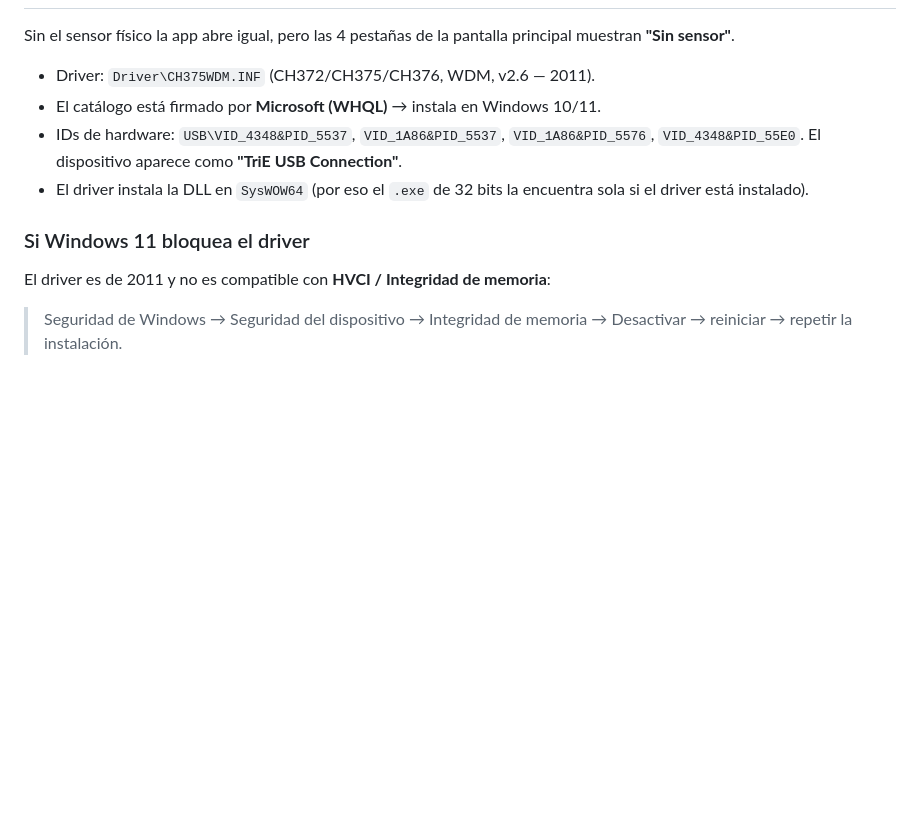
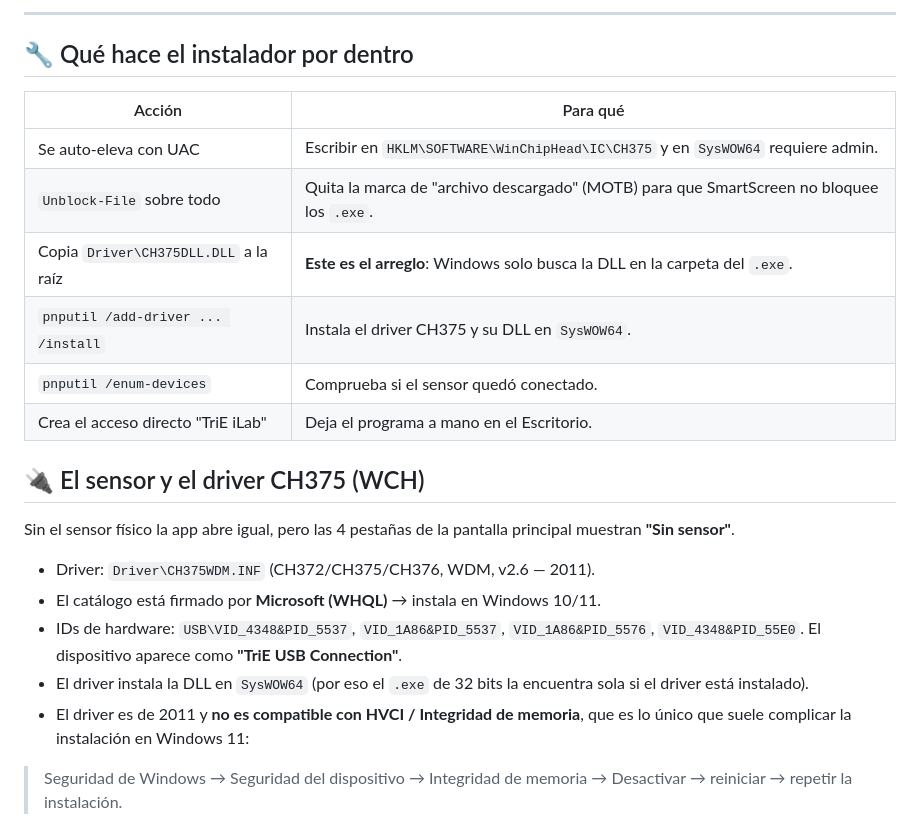
Before and after one commit to CesarSamudio/tri-eilab-kit, a Markdown page: README.md, the part around one of its changes. Drawn GitHub-style; blank space fills up the shorter version.

```diff
--- a/README.md
+++ b/README.md
@@ -72,3 +140,17 @@ abre la app.
+---
+
+## 🔧 Qué hace el instalador por dentro
+
+| Acción | Para qué |
+|---|---|
+| Se auto-eleva con UAC | Escribir en `HKLM\SOFTWARE\WinChipHead\IC\CH375` y en `SysWOW64` requiere admin. |
+| `Unblock-File` sobre todo | Quita la marca de "archivo descargado" (MOTB) para que SmartScreen no bloquee los `.exe`. |
+| Copia `Driver\CH375DLL.DLL` a la raíz | **Este es el arreglo**: Windows solo busca la DLL en la carpeta del `.exe`. |
+| `pnputil /add-driver ... /install` | Instala el driver CH375 y su DLL en `SysWOW64`. |
+| `pnputil /enum-devices` | Comprueba si el sensor quedó conectado. |
+| Crea el acceso directo "TriE iLab" | Deja el programa a mano en el Escritorio. |
+
+## 🔌 El sensor y el driver CH375 (WCH)
 
 Sin el sensor físico la app abre igual, pero las 4 pestañas de la pantalla
 principal muestran **"Sin sensor"**.
@@ -80,10 +162,8 @@ principal muestran **"Sin sensor"**.
   **"TriE USB Connection"**.
 - El driver instala la DLL en `SysWOW64` (por eso el `.exe` de 32 bits la
   encuentra sola si el driver está instalado).
-
-### Si Windows 11 bloquea el driver
-
-El driver es de 2011 y no es compatible con **HVCI / Integridad de memoria**:
+- El driver es de 2011 y **no es compatible con HVCI / Integridad de memoria**,
+  que es lo único que suele complicar la instalación en Windows 11:
 
 > Seguridad de Windows → Seguridad del dispositivo → Integridad de memoria →
 > Desactivar → reiniciar → repetir la instalación.
```
Also changed, not shown: other parts of README.md (+76 -8 lines), docs/img/01-descargar-release.png (added), docs/img/02-bajar-el-zip.png (added), docs/img/03-extraer-el-zip.png (added), docs/img/04-ejecutar-como-admin.png (added), docs/img/05-opciones-del-instalador.png (added).
